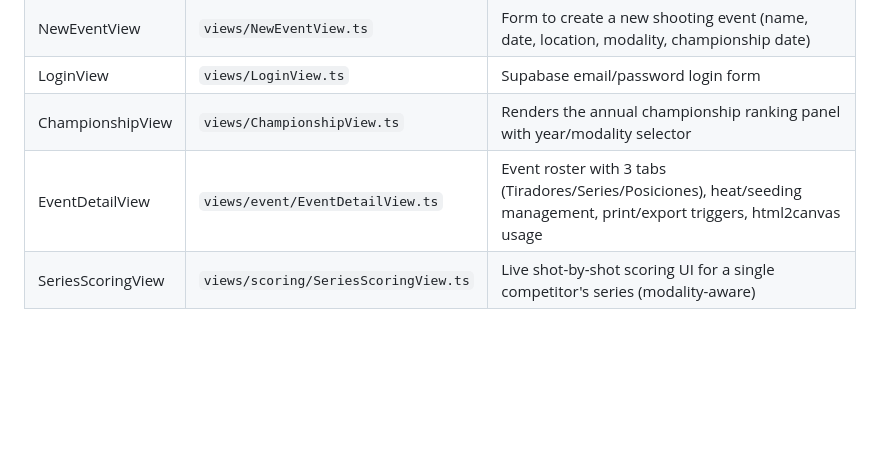
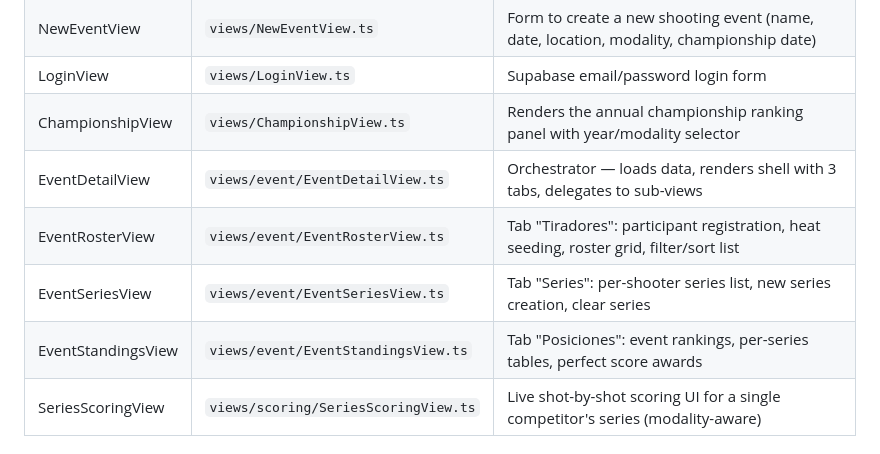
Before and after one commit to Morochief/sistema-de-puntuacion-cptp, a Markdown page: docs/TECHNICAL.md, the part around the change. GitHub-like rendering; blank space fills up the shorter version.

```diff
--- a/docs/TECHNICAL.md
+++ b/docs/TECHNICAL.md
@@ -44,7 +44,10 @@ CPTP Scoring is a **single-page application (SPA)** using **hash-based routing**
 | NewEventView | `views/NewEventView.ts` | Form to create a new shooting event (name, date, location, modality, championship date) |
 | LoginView | `views/LoginView.ts` | Supabase email/password login form |
 | ChampionshipView | `views/ChampionshipView.ts` | Renders the annual championship ranking panel with year/modality selector |
-| EventDetailView | `views/event/EventDetailView.ts` | Event roster with 3 tabs (Tiradores/Series/Posiciones), heat/seeding management, print/export triggers, html2canvas usage |
+| EventDetailView | `views/event/EventDetailView.ts` | Orchestrator — loads data, renders shell with 3 tabs, delegates to sub-views |
+| EventRosterView | `views/event/EventRosterView.ts` | Tab "Tiradores": participant registration, heat seeding, roster grid, filter/sort list |
+| EventSeriesView | `views/event/EventSeriesView.ts` | Tab "Series": per-shooter series list, new series creation, clear series |
+| EventStandingsView | `views/event/EventStandingsView.ts` | Tab "Posiciones": event rankings, per-series tables, perfect score awards |
 | SeriesScoringView | `views/scoring/SeriesScoringView.ts` | Live shot-by-shot scoring UI for a single competitor's series (modality-aware) |
 
 ## Module Map (`src/lib/`)
```
Also changed, not shown: docs/ARCHITECTURE.md (+12 -4 lines), docs/MASTER-REFERENCE.md (+9 -2 lines).
